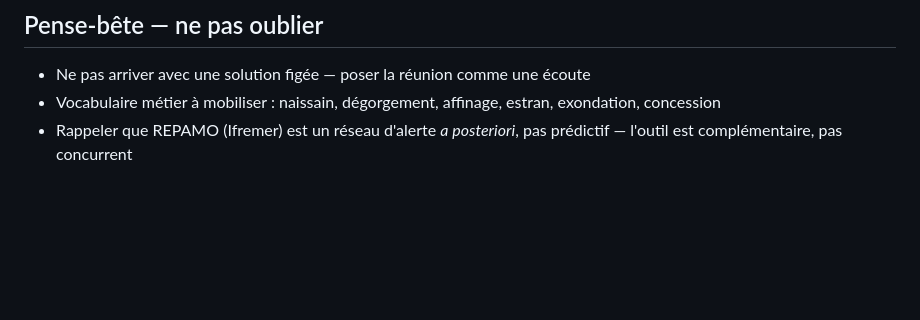
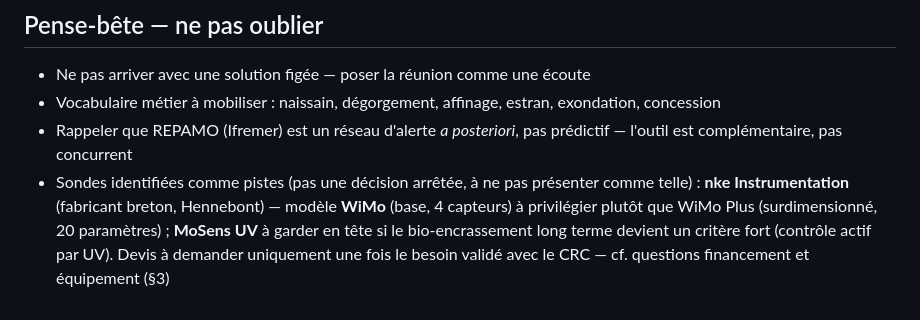
Before and after one commit to ronan-develop/coastal-sentinel, a Markdown page: docs/questions.md, the part around the change. GitHub-like rendering; blank space fills up the shorter version.

Commit message:
📝 docs(questions): référence sondes identifiées (pense-bête)
Note nke Instrumentation (WiMo, MoSens UV) comme pistes non tranchées
— pas une décision, à ne présenter que si le besoin est confirmé par
le CRC.

```diff
--- a/docs/questions.md
+++ b/docs/questions.md
@@ -95,3 +95,10 @@ l'existant, ne pas arriver avec une solution figée (cf.
   exondation, concession
 - Rappeler que REPAMO (Ifremer) est un réseau d'alerte _a posteriori_, pas
   prédictif — l'outil est complémentaire, pas concurrent
+- Sondes identifiées comme pistes (pas une décision arrêtée, à ne pas
+  présenter comme telle) : **nke Instrumentation** (fabricant breton,
+  Hennebont) — modèle **WiMo** (base, 4 capteurs) à privilégier plutôt que
+  WiMo Plus (surdimensionné, 20 paramètres) ; **MoSens UV** à garder en tête
+  si le bio-encrassement long terme devient un critère fort (contrôle actif
+  par UV). Devis à demander uniquement une fois le besoin validé avec le
+  CRC — cf. questions financement et équipement (§3)
```
